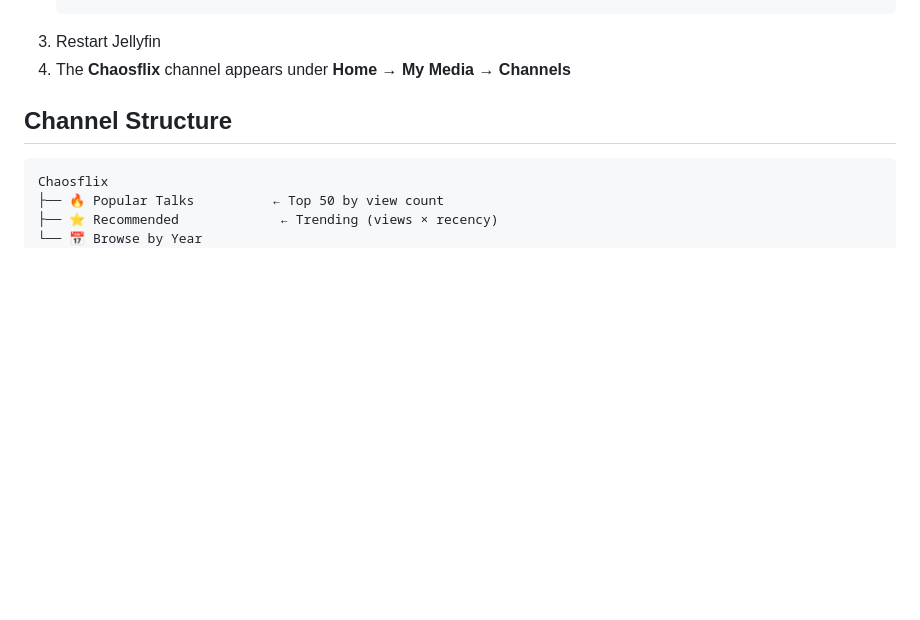
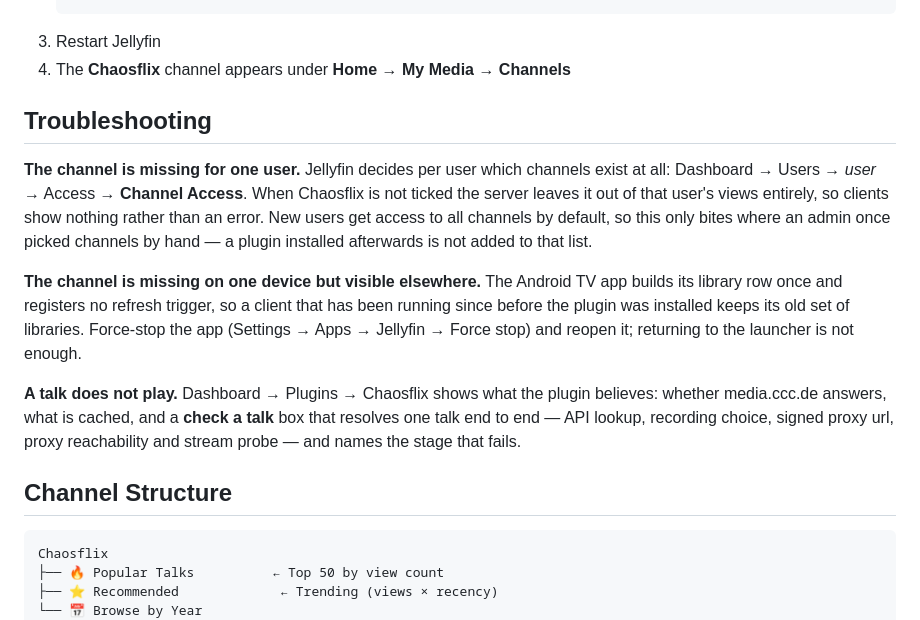
Before and after one commit to praetorianer777/chaosflix-jellyfin, a Markdown page: README.md, the part around the change. Rendered like a GitHub page; blank space fills up the shorter version.

Commit message:
docs: add a troubleshooting section to the README
The channel was invisible for one user because that account's channel
access did not include it, and invisible on one device because the
Android TV app never refreshes its library row. Both looked like the
plugin was broken and neither was written down anywhere.

Closes #98

Co-Authored-By: Claude Opus 5 (1M context) <noreply@anthropic.com>
Claude-Session: https://claude.ai/code/session_01Sp2Vyfgic8eJMWdKtsrQHf

````diff
--- a/README.md
+++ b/README.md
@@ -52,6 +52,26 @@ All content is sourced from [media.ccc.de](https://media.ccc.de) via their publi
    ```
 3. Restart Jellyfin
 4. The **Chaosflix** channel appears under **Home → My Media → Channels**
+
+## Troubleshooting
+
+**The channel is missing for one user.** Jellyfin decides per user which channels
+exist at all: Dashboard → Users → _user_ → Access → **Channel Access**. When
+Chaosflix is not ticked the server leaves it out of that user's views entirely,
+so clients show nothing rather than an error. New users get access to all
+channels by default, so this only bites where an admin once picked channels by
+hand — a plugin installed afterwards is not added to that list.
+
+**The channel is missing on one device but visible elsewhere.** The Android TV
+app builds its library row once and registers no refresh trigger, so a client
+that has been running since before the plugin was installed keeps its old set of
+libraries. Force-stop the app (Settings → Apps → Jellyfin → Force stop) and
+reopen it; returning to the launcher is not enough.
+
+**A talk does not play.** Dashboard → Plugins → Chaosflix shows what the plugin
+believes: whether media.ccc.de answers, what is cached, and a **check a talk**
+box that resolves one talk end to end — API lookup, recording choice, signed
+proxy url, proxy reachability and stream probe — and names the stage that fails.
 
 ## Channel Structure
 
````
